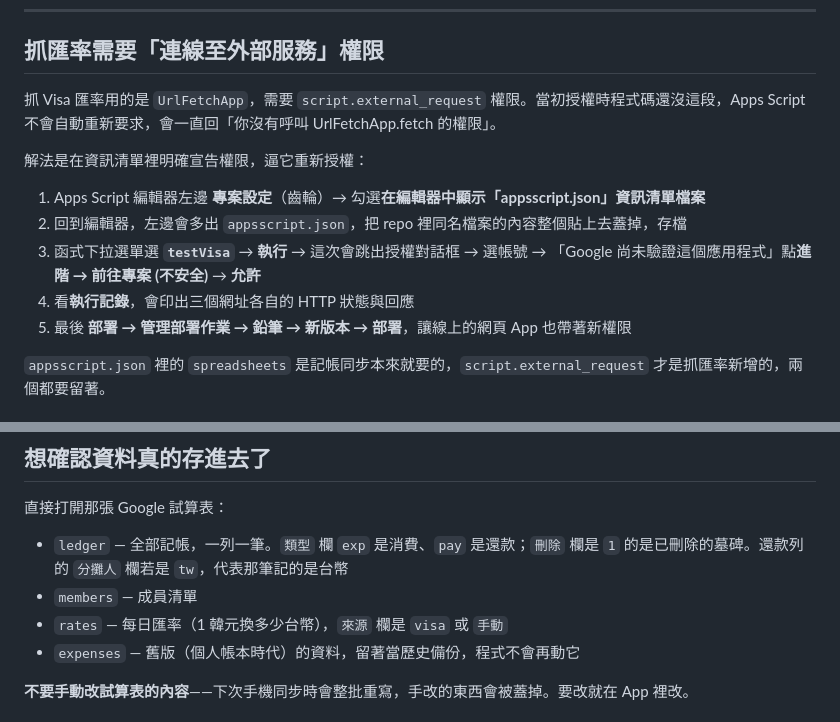
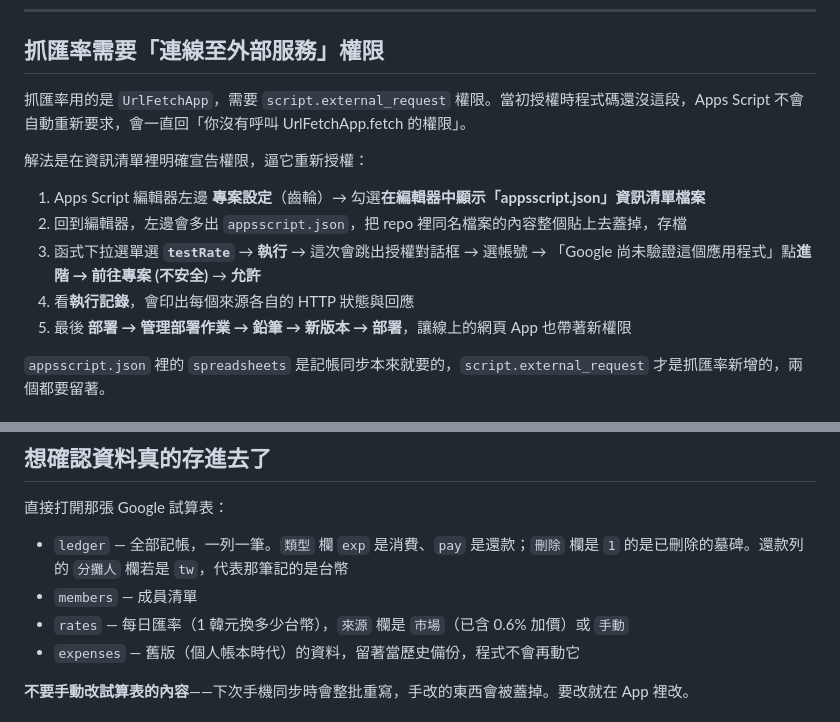
Before and after one commit to Dagutao86/2026_Seoul, a Markdown page: SYNC.md, 2 parts joined by grey strips. Rendered like a GitHub page.

Commit message:
SYNC.md 修正過時參照：testVisa 改為 testRate、來源標記改為市場

```diff
--- a/SYNC.md
+++ b/SYNC.md
@@ -92,15 +92,15 @@ const SYNC_URL="";
 
 ## 抓匯率需要「連線至外部服務」權限
 
-抓 Visa 匯率用的是 `UrlFetchApp`，需要 `script.external_request` 權限。當初授權時程式碼還沒這段，Apps Script 不會自動重新要求，會一直回「你沒有呼叫 UrlFetchApp.fetch 的權限」。
+抓匯率用的是 `UrlFetchApp`，需要 `script.external_request` 權限。當初授權時程式碼還沒這段，Apps Script 不會自動重新要求，會一直回「你沒有呼叫 UrlFetchApp.fetch 的權限」。
 
 解法是在資訊清單裡明確宣告權限，逼它重新授權：
 
 1. Apps Script 編輯器左邊 **專案設定**（齒輪）→ 勾選**在編輯器中顯示「appsscript.json」資訊清單檔案**
 2. 回到編輯器，左邊會多出 `appsscript.json`，把 repo 裡同名檔案的內容整個貼上去蓋掉，存檔
-3. 函式下拉選單選 **`testVisa`** → **執行** → 這次會跳出授權對話框
+3. 函式下拉選單選 **`testRate`** → **執行** → 這次會跳出授權對話框
    → 選帳號 → 「Google 尚未驗證這個應用程式」點**進階 → 前往專案 (不安全)** → **允許**
-4. 看**執行記錄**，會印出三個網址各自的 HTTP 狀態與回應
+4. 看**執行記錄**，會印出每個來源各自的 HTTP 狀態與回應
 5. 最後 **部署 → 管理部署作業 → 鉛筆 → 新版本 → 部署**，讓線上的網頁 App 也帶著新權限
 
 `appsscript.json` 裡的 `spreadsheets` 是記帳同步本來就要的，`script.external_request` 才是抓匯率新增的，兩個都要留著。
@@ -166,7 +166,7 @@ const SYNC_URL="";
 
 - `ledger` — 全部記帳，一列一筆。`類型` 欄 `exp` 是消費、`pay` 是還款；`刪除` 欄是 `1` 的是已刪除的墓碑。還款列的 `分攤人` 欄若是 `tw`，代表那筆記的是台幣
 - `members` — 成員清單
-- `rates` — 每日匯率（1 韓元換多少台幣），`來源` 欄是 `visa` 或 `手動`
+- `rates` — 每日匯率（1 韓元換多少台幣），`來源` 欄是 `市場`（已含 0.6% 加價）或 `手動`
 - `expenses` — 舊版（個人帳本時代）的資料，留著當歷史備份，程式不會再動它
 
 **不要手動改試算表的內容**——下次手機同步時會整批重寫，手改的東西會被蓋掉。要改就在 App 裡改。
```
